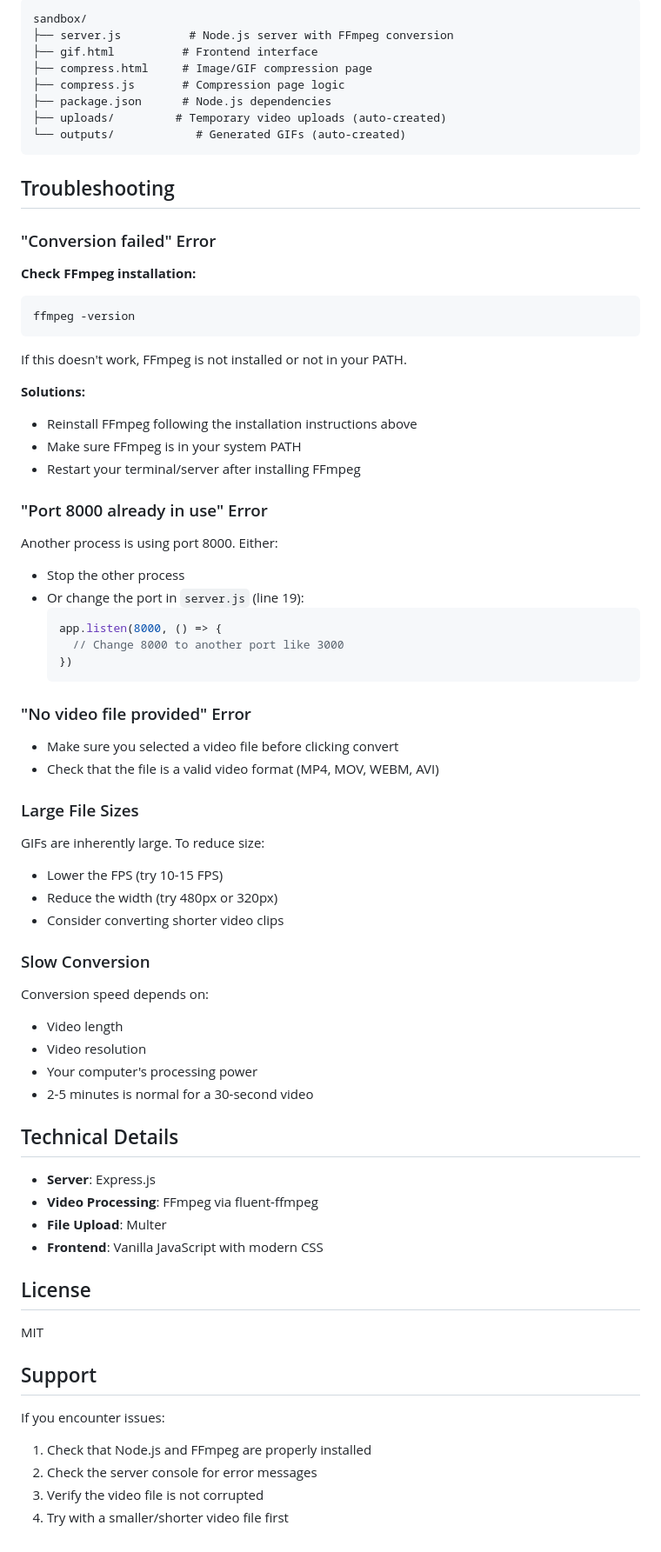
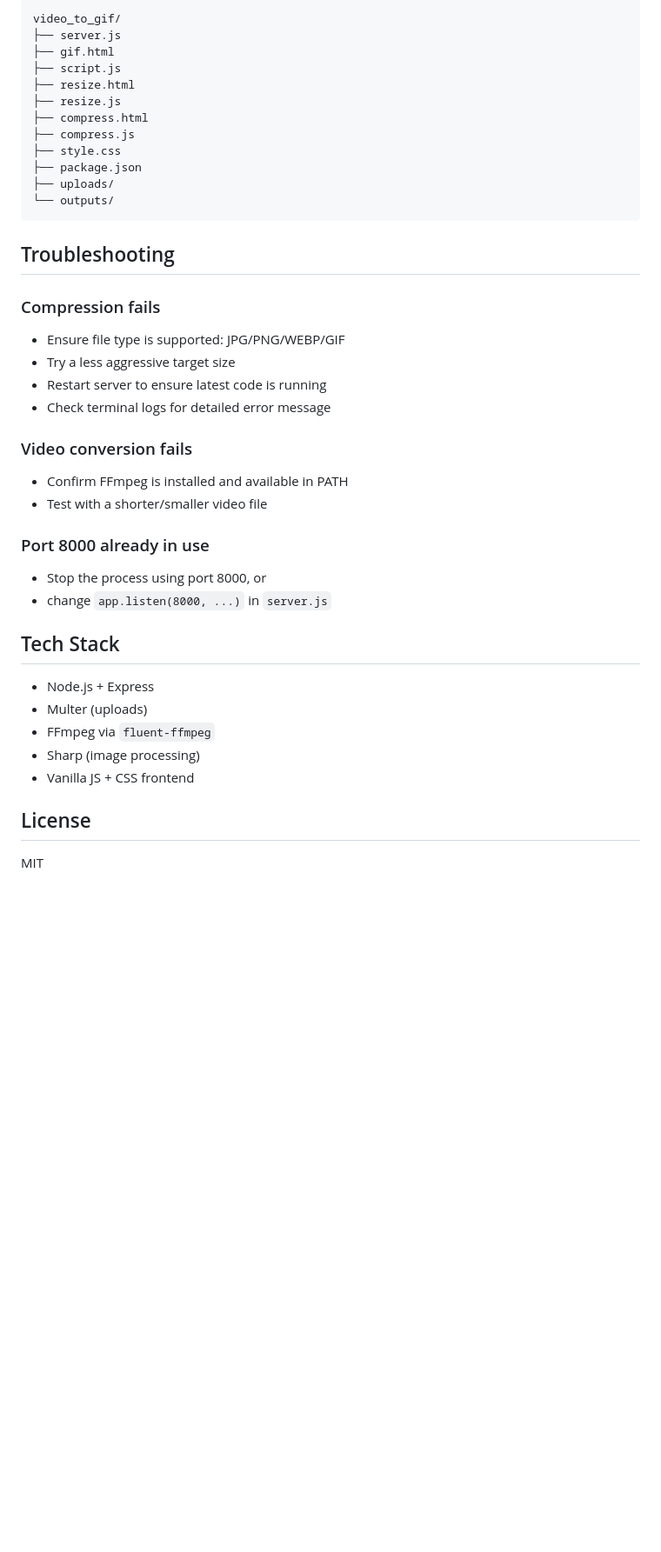
Before and after one commit to RafaelDe-Leon/video-to-gif, a Markdown page: README.md, the part around one of its changes. Shown at 87% size. Drawn GitHub-style; blank space fills up the shorter version.

````diff
--- a/README.md
+++ b/README.md
@@ -157,77 +113,46 @@ The conversion uses a two-pass encoding process for high quality:
 
-```
-sandbox/
-├── server.js          # Node.js server with FFmpeg conversion
-├── gif.html          # Frontend interface
-├── compress.html     # Image/GIF compression page
-├── compress.js       # Compression page logic
-├── package.json      # Node.js dependencies
-├── uploads/         # Temporary video uploads (auto-created)
-└── outputs/            # Generated GIFs (auto-created)
+```text
+video_to_gif/
+├── server.js
+├── gif.html
+├── script.js
+├── resize.html
+├── resize.js
+├── compress.html
+├── compress.js
+├── style.css
+├── package.json
+├── uploads/
+└── outputs/
 ```
 
 ## Troubleshooting
 
-### "Conversion failed" Error
+### Compression fails
 
-**Check FFmpeg installation:**
-```bash
-ffmpeg -version
-```
+- Ensure file type is supported: JPG/PNG/WEBP/GIF
+- Try a less aggressive target size
+- Restart server to ensure latest code is running
+- Check terminal logs for detailed error message
 
-If this doesn't work, FFmpeg is not installed or not in your PATH.
+### Video conversion fails
 
-**Solutions:**
-- Reinstall FFmpeg following the installation instructions above
-- Make sure FFmpeg is in your system PATH
-- Restart your terminal/server after installing FFmpeg
+- Confirm FFmpeg is installed and available in PATH
+- Test with a shorter/smaller video file
 
-### "Port 8000 already in use" Error
+### Port 8000 already in use
 
-Another process is using port 8000. Either:
-- Stop the other process
-- Or change the port in `server.js` (line 19):
-  ```javascript
-  app.listen(8000, () => {
-    // Change 8000 to another port like 3000
-  })
-  ```
+- Stop the process using port 8000, or
+- change `app.listen(8000, ...)` in `server.js`
 
-### "No video file provided" Error
+## Tech Stack
 
-- Make sure you selected a video file before clicking convert
-- Check that the file is a valid video format (MP4, MOV, WEBM, AVI)
-
-### Large File Sizes
-
-GIFs are inherently large. To reduce size:
-- Lower the FPS (try 10-15 FPS)
-- Reduce the width (try 480px or 320px)
-- Consider converting shorter video clips
-
-### Slow Conversion
-
-Conversion speed depends on:
-- Video length
-- Video resolution
-- Your computer's processing power
-- 2-5 minutes is normal for a 30-second video
-
-## Technical Details
-
-- **Server**: Express.js
-- **Video Processing**: FFmpeg via fluent-ffmpeg
-- **File Upload**: Multer
-- **Frontend**: Vanilla JavaScript with modern CSS
+- Node.js + Express
+- Multer (uploads)
+- FFmpeg via `fluent-ffmpeg`
+- Sharp (image processing)
+- Vanilla JS + CSS frontend
 
 ## License
 
 MIT
-
-## Support
-
-If you encounter issues:
-1. Check that Node.js and FFmpeg are properly installed
-2. Check the server console for error messages
-3. Verify the video file is not corrupted
-4. Try with a smaller/shorter video file first
````
Also changed, not shown: other parts of README.md (+68 -112 lines).
